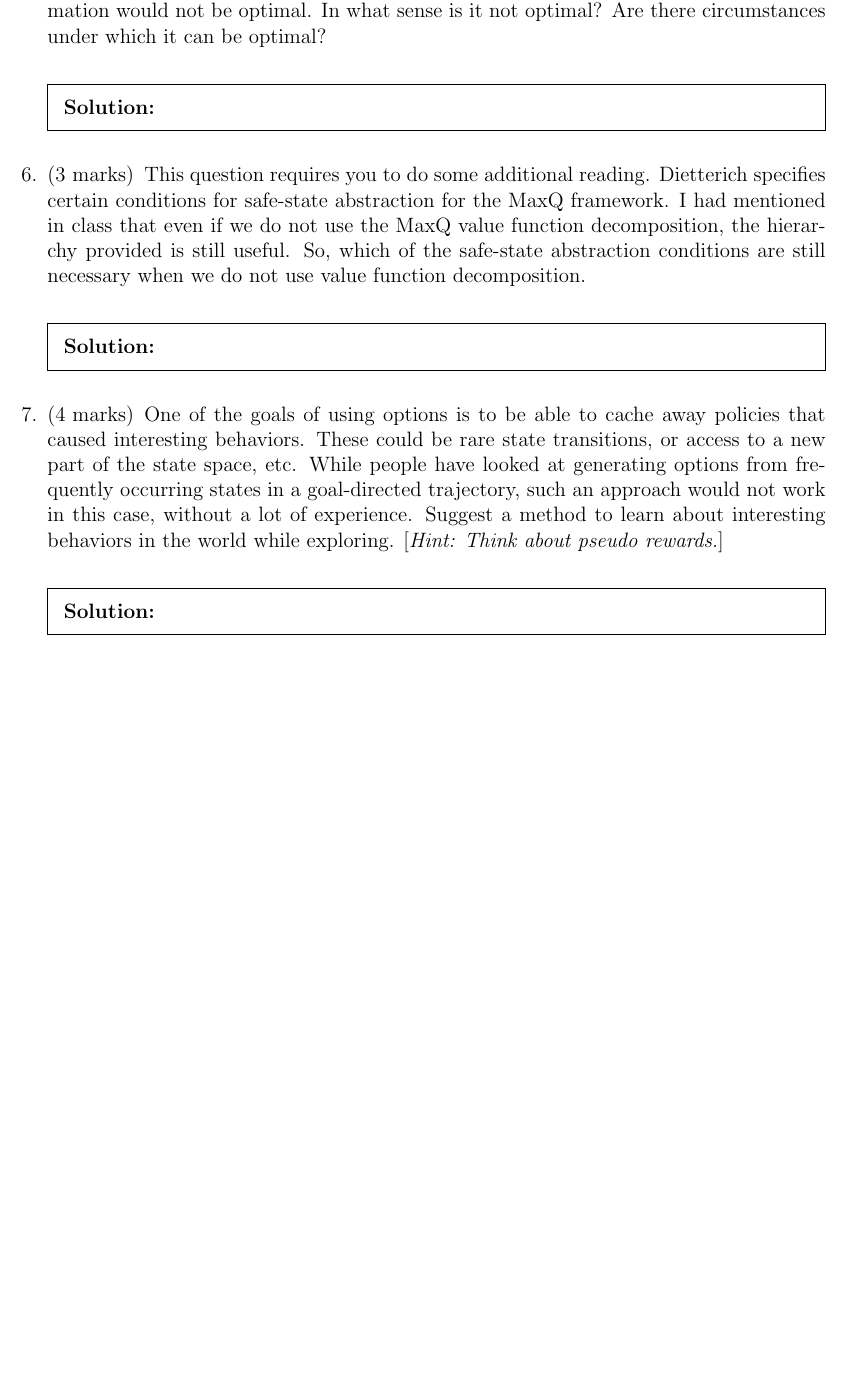
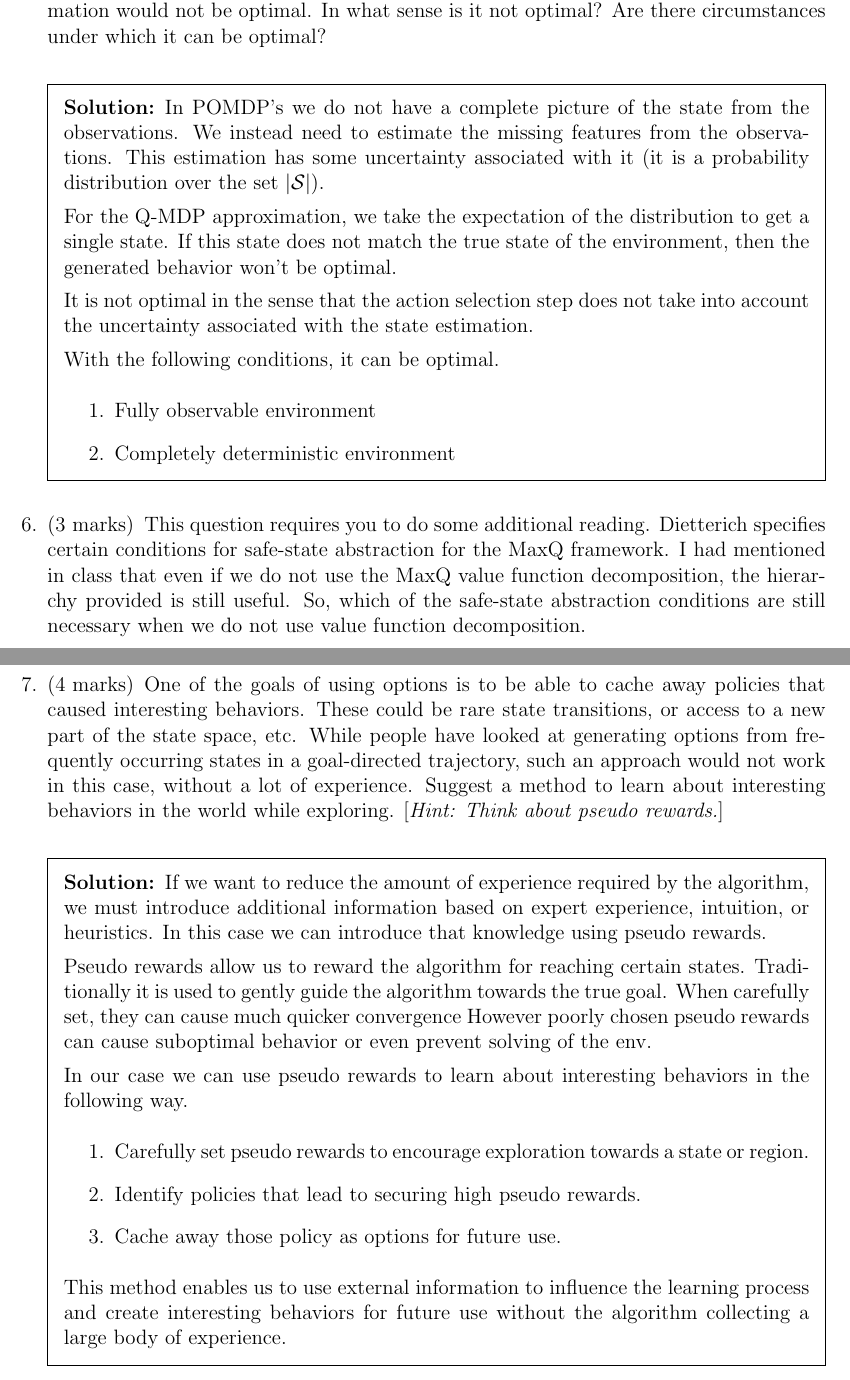
Before and after one commit to surajRathi/CS6700_ReinforcementLearning, a LaTeX problem sheet (WA2/WA2.tex): part of page 5 of 5 before the commit and two parts of pages 5 and 6 of 6 after it, the two joined at a grey line, cut so that both start at the same text, the shorter picture padded with empty space. Compiled offline with LaTeX, dvips and Ghostscript.

Commit message:
Q5 and 7

```diff
--- a/WA2/WA2.tex
+++ b/WA2/WA2.tex
@@ -202,6 +202,21 @@
         \question[4] We discussed Q-MDPs in the class as a technique for solving the problem of behaving in POMDPs. It was mentioned that the behavior produced by this approximation would not be optimal. In what sense is it not optimal? Are there circumstances under which it can be optimal?
 
         \begin{solution}
+            In POMDP's we do not have a complete picture of the state from the observations.
+            We instead need to estimate the missing features from the observations.
+            This estimation has some uncertainty associated with it (it is a probability distribution over the set $|\mathcal{S}|$).
+
+            For the Q-MDP approximation, we take the expectation of the distribution to get a single state.
+            If this state does not match the true state of the environment, then the generated behavior won't be optimal.
+
+            It is not optimal in the sense that the action selection step does not take into account the uncertainty
+            associated with the state estimation.
+
+            With the following conditions, it can be optimal.
+            \begin{enumerate}
+                \item Fully observable environment
+                \item Completely deterministic environment
+            \end{enumerate}
 
         \end{solution}
 
@@ -213,7 +228,23 @@
 
         \question[4] One of the goals of using options is to be able to cache away policies that caused interesting behaviors. These could be rare state transitions, or access to a new part of the state space, etc. While people have looked at generating options from frequently occurring states in a goal-directed trajectory, such an approach would not work in this case, without a lot of experience. Suggest a method to learn about interesting behaviors in the world while exploring. [\textit{Hint: Think about pseudo rewards.}]
         \begin{solution}
+            If we want to reduce the amount of experience required by the algorithm, we must introduce additional
+            information based on expert experience, intuition, or heuristics. In this case we can introduce that
+            knowledge using pseudo rewards.
 
+            Pseudo rewards allow us to reward the algorithm for reaching certain states. Traditionally it is used to
+            gently guide the algorithm towards the true goal. When carefully set, they can cause much quicker convergence
+            However poorly chosen pseudo rewards can cause suboptimal behavior or even prevent solving of the env.
+
+            In our case we can use pseudo rewards to learn about interesting behaviors in the following way.
+            \begin{enumerate}
+                \item Carefully set pseudo rewards to encourage exploration towards a state or region.
+                \item Identify policies that lead to securing high pseudo rewards.
+                \item Cache away those policy as options for future use.
+            \end{enumerate}
+
+            This method enables us to use external information to influence the learning process and create interesting
+            behaviors for future use without the algorithm collecting a large body of experience.
         \end{solution}
 
     \end{questions}
```
Also changed, not shown: WA2/WA2.tex (6 more changed lines).
